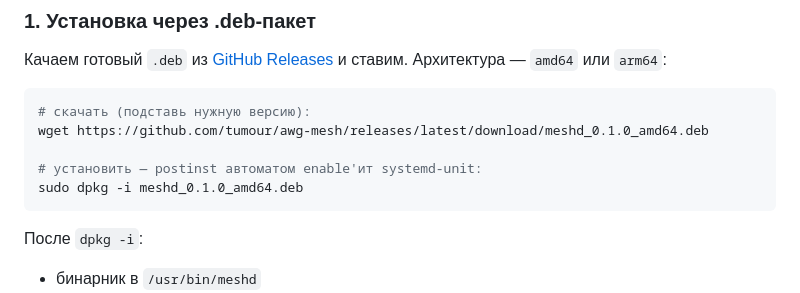
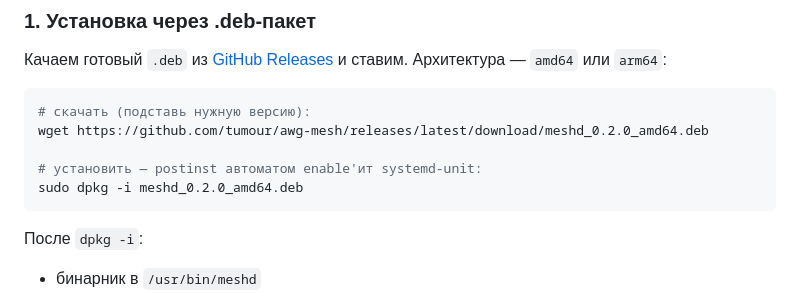
Before and after one commit to tumour/awg-mesh, a Markdown page: README.md, the part around the change. GitHub-like rendering.

Commit message:
changelog v0.2.0 + версии в README

````diff
--- a/README.md
+++ b/README.md
@@ -34,10 +34,10 @@ Control plane (peer discovery, авторизация) — самописный
 
 ```bash
 # скачать (подставь нужную версию):
-wget https://github.com/tumour/awg-mesh/releases/latest/download/meshd_0.1.0_amd64.deb
+wget https://github.com/tumour/awg-mesh/releases/latest/download/meshd_0.2.0_amd64.deb
 
 # установить — postinst автоматом enable'ит systemd-unit:
-sudo dpkg -i meshd_0.1.0_amd64.deb
+sudo dpkg -i meshd_0.2.0_amd64.deb
 ```
 
 После `dpkg -i`:
````
Also changed, not shown: CHANGELOG.md (added, +73 -0 lines).
